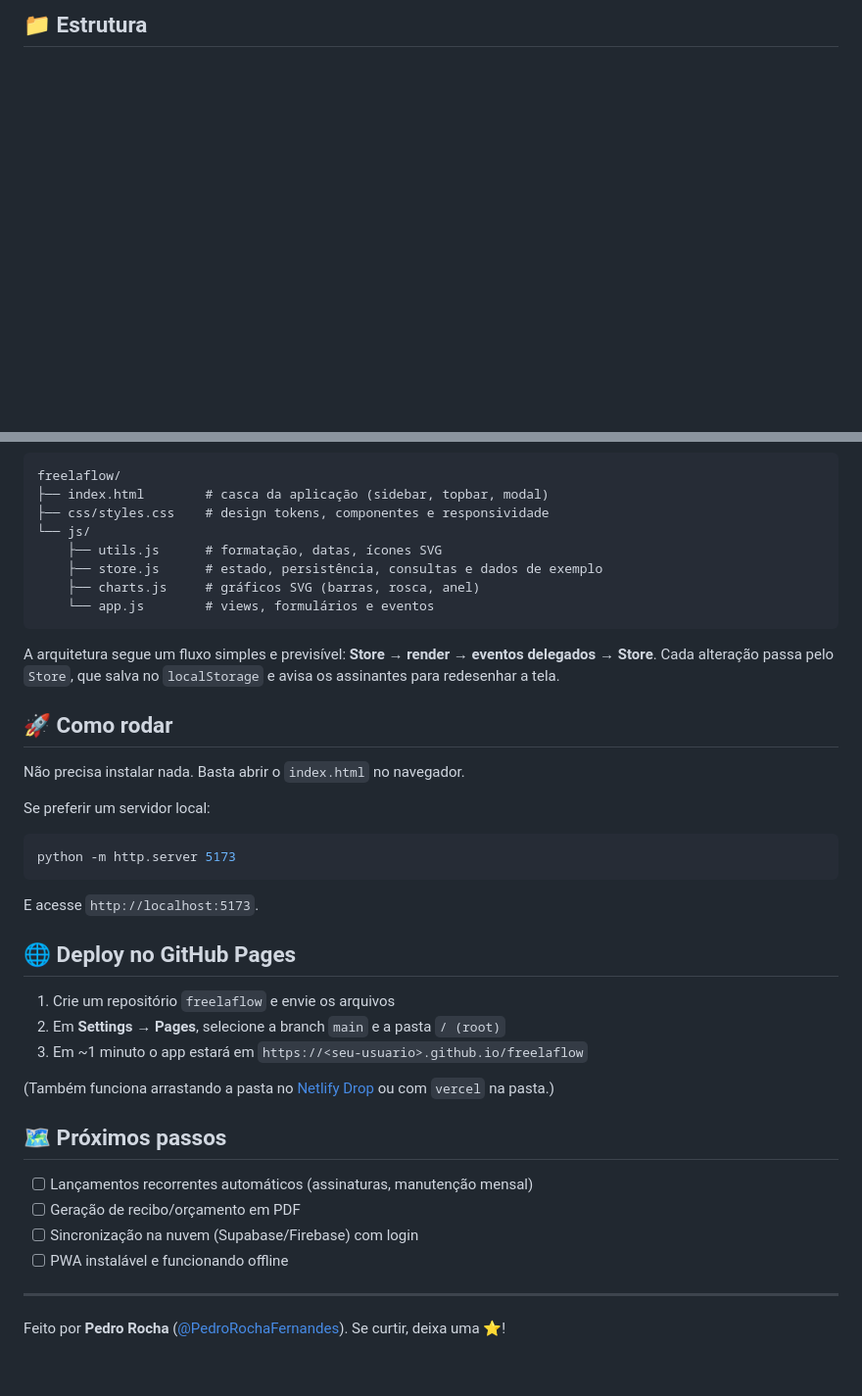
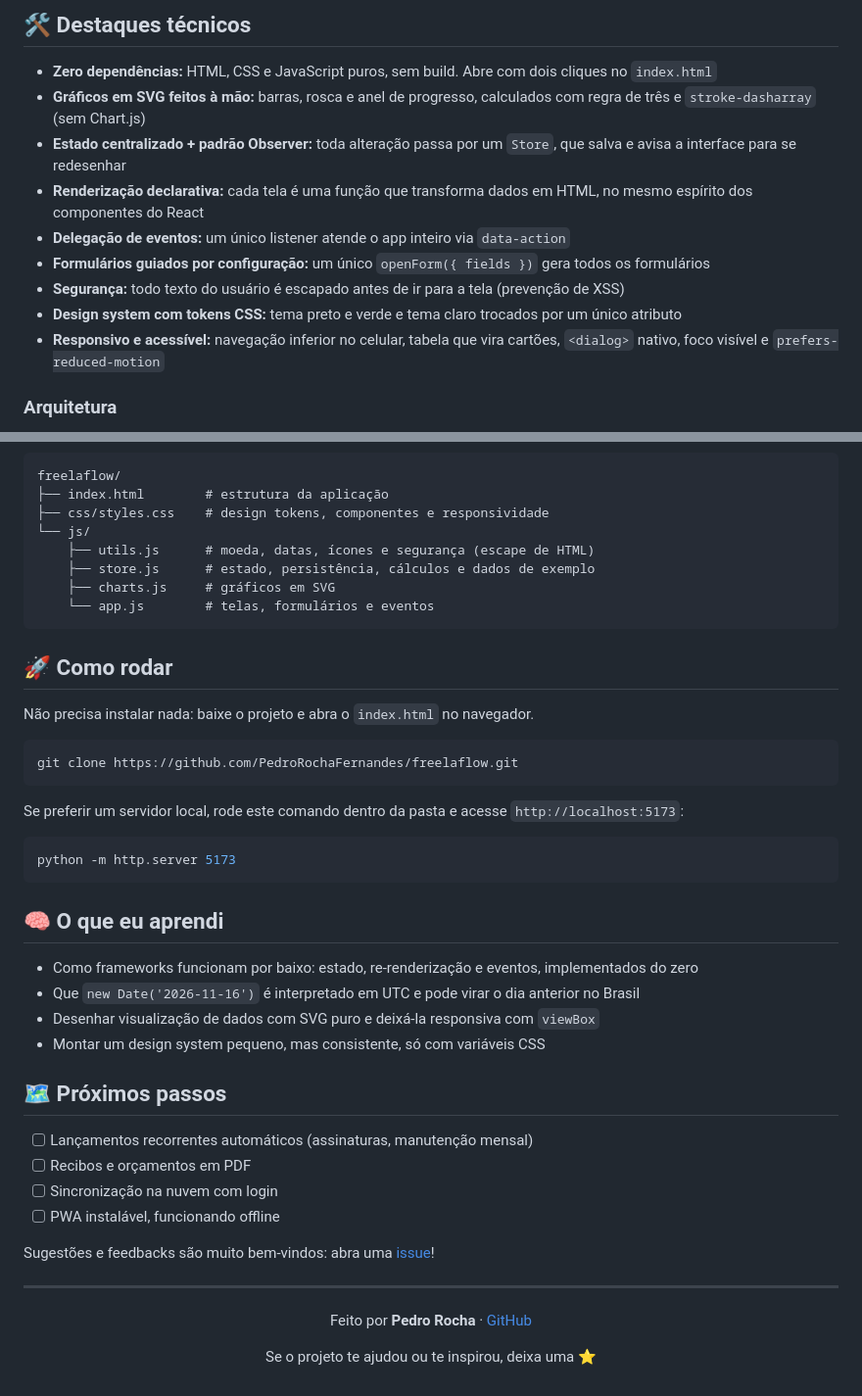
Before and after one commit to PedroRochaFernandes/freelaflow, a Markdown page: README.md, 2 parts joined by grey strips. Shown at 98% size. Drawn GitHub-style; blank space fills up the shorter version.

````diff
--- a/README.md
+++ b/README.md
@@ -31,2 +52,15 @@ Receitas, despesas, clientes, projetos e metas, tudo em um painel só. Sem cadas
 
-## 📁 Estrutura
+## 🛠️ Destaques técnicos
+
+- **Zero dependências:** HTML, CSS e JavaScript puros, sem build. Abre com dois cliques no `index.html`
+- **Gráficos em SVG feitos à mão:** barras, rosca e anel de progresso, calculados com regra de três e `stroke-dasharray` (sem Chart.js)
+- **Estado centralizado + padrão Observer:** toda alteração passa por um `Store`, que salva e avisa a interface para se redesenhar
+- **Renderização declarativa:** cada tela é uma função que transforma dados em HTML, no mesmo espírito dos componentes do React
+- **Delegação de eventos:** um único listener atende o app inteiro via `data-action`
+- **Formulários guiados por configuração:** um único `openForm({ fields })` gera todos os formulários
+- **Segurança:** todo texto do usuário é escapado antes de ir para a tela (prevenção de XSS)
+- **Design system com tokens CSS:** tema preto e verde e tema claro trocados por um único atributo
+- **Responsivo e acessível:** navegação inferior no celular, tabela que vira cartões, `<dialog>` nativo, foco visível e `prefers-reduced-motion`
+
+### Arquitetura
+
@@ -33,45 +76,51 @@ Receitas, despesas, clientes, projetos e metas, tudo em um painel só. Sem cadas
 
 ```
 freelaflow/
-├── index.html        # casca da aplicação (sidebar, topbar, modal)
+├── index.html        # estrutura da aplicação
 ├── css/styles.css    # design tokens, componentes e responsividade
 └── js/
-    ├── utils.js      # formatação, datas, ícones SVG
-    ├── store.js      # estado, persistência, consultas e dados de exemplo
-    ├── charts.js     # gráficos SVG (barras, rosca, anel)
-    └── app.js        # views, formulários e eventos
+    ├── utils.js      # moeda, datas, ícones e segurança (escape de HTML)
+    ├── store.js      # estado, persistência, cálculos e dados de exemplo
+    ├── charts.js     # gráficos em SVG
+    └── app.js        # telas, formulários e eventos
 ```
-
-A arquitetura segue um fluxo simples e previsível: **Store → render → eventos delegados → Store**.
-Cada alteração passa pelo `Store`, que salva no `localStorage` e avisa os assinantes para redesenhar a tela.
 
 ## 🚀 Como rodar
 
-Não precisa instalar nada. Basta abrir o `index.html` no navegador.
+Não precisa instalar nada: baixe o projeto e abra o `index.html` no navegador.
 
-Se preferir um servidor local:
+```bash
+git clone https://github.com/PedroRochaFernandes/freelaflow.git
+```
+
+Se preferir um servidor local, rode este comando dentro da pasta e acesse `http://localhost:5173`:
 
 ```bash
 python -m http.server 5173
 ```
 
-E acesse `http://localhost:5173`.
+## 🧠 O que eu aprendi
 
-## 🌐 Deploy no GitHub Pages
-
-1. Crie um repositório `freelaflow` e envie os arquivos
-2. Em **Settings → Pages**, selecione a branch `main` e a pasta `/ (root)`
-3. Em ~1 minuto o app estará em `https://<seu-usuario>.github.io/freelaflow`
-
-(Também funciona arrastando a pasta no [Netlify Drop](https://app.netlify.com/drop) ou com `vercel` na pasta.)
+- Como frameworks funcionam por baixo: estado, re-renderização e eventos, implementados do zero
+- Que `new Date('2026-11-16')` é interpretado em UTC e pode virar o dia anterior no Brasil
+- Desenhar visualização de dados com SVG puro e deixá-la responsiva com `viewBox`
+- Montar um design system pequeno, mas consistente, só com variáveis CSS
 
 ## 🗺️ Próximos passos
 
 - [ ] Lançamentos recorrentes automáticos (assinaturas, manutenção mensal)
-- [ ] Geração de recibo/orçamento em PDF
-- [ ] Sincronização na nuvem (Supabase/Firebase) com login
-- [ ] PWA instalável e funcionando offline
+- [ ] Recibos e orçamentos em PDF
+- [ ] Sincronização na nuvem com login
+- [ ] PWA instalável, funcionando offline
+
+Sugestões e feedbacks são muito bem-vindos: abra uma [issue](https://github.com/PedroRochaFernandes/freelaflow/issues)!
 
 ---
 
-Feito por **Pedro Rocha** ([@PedroRochaFernandes](https://github.com/PedroRochaFernandes)). Se curtir, deixa uma ⭐!
+<div align="center">
+
+Feito por **Pedro Rocha** · [GitHub](https://github.com/PedroRochaFernandes)
+
+Se o projeto te ajudou ou te inspirou, deixa uma ⭐
+
+</div>
````
Also changed, not shown: other parts of README.md (+48 -18 lines), docs/freelances.png (added), docs/lancamentos.png (added), docs/mobile.png (added), docs/screenshot.png, docs/social-card.png (added), 4 other files.
